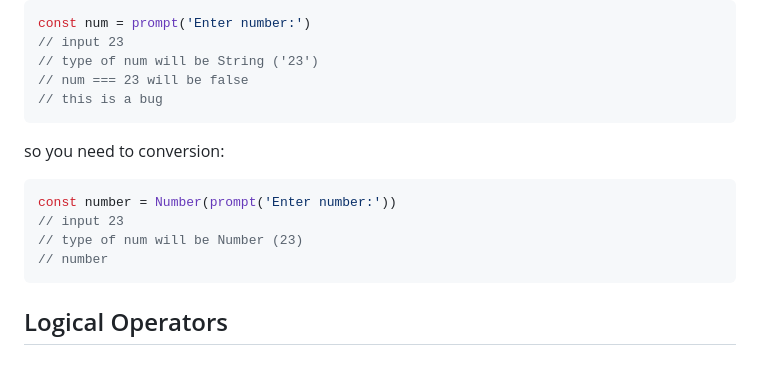
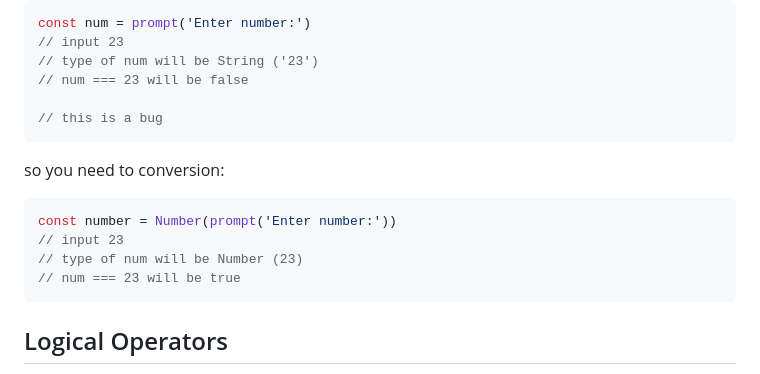
Before and after one commit to panithan-doe/JS-journey, a Markdown page: README.md, the part around the change. GitHub-like rendering.

Commit message:
Update README.md, fix equation part

````diff
--- a/README.md
+++ b/README.md
@@ -102,6 +102,7 @@ const num = prompt('Enter number:')
 // input 23
 // type of num will be String ('23')
 // num === 23 will be false
+
 // this is a bug
 ```
 so you need to conversion:
@@ -109,7 +110,7 @@ so you need to conversion:
 const number = Number(prompt('Enter number:'))
 // input 23
 // type of num will be Number (23)
-// number
+// num === 23 will be true
 ```
 
 ## Logical Operators
````
